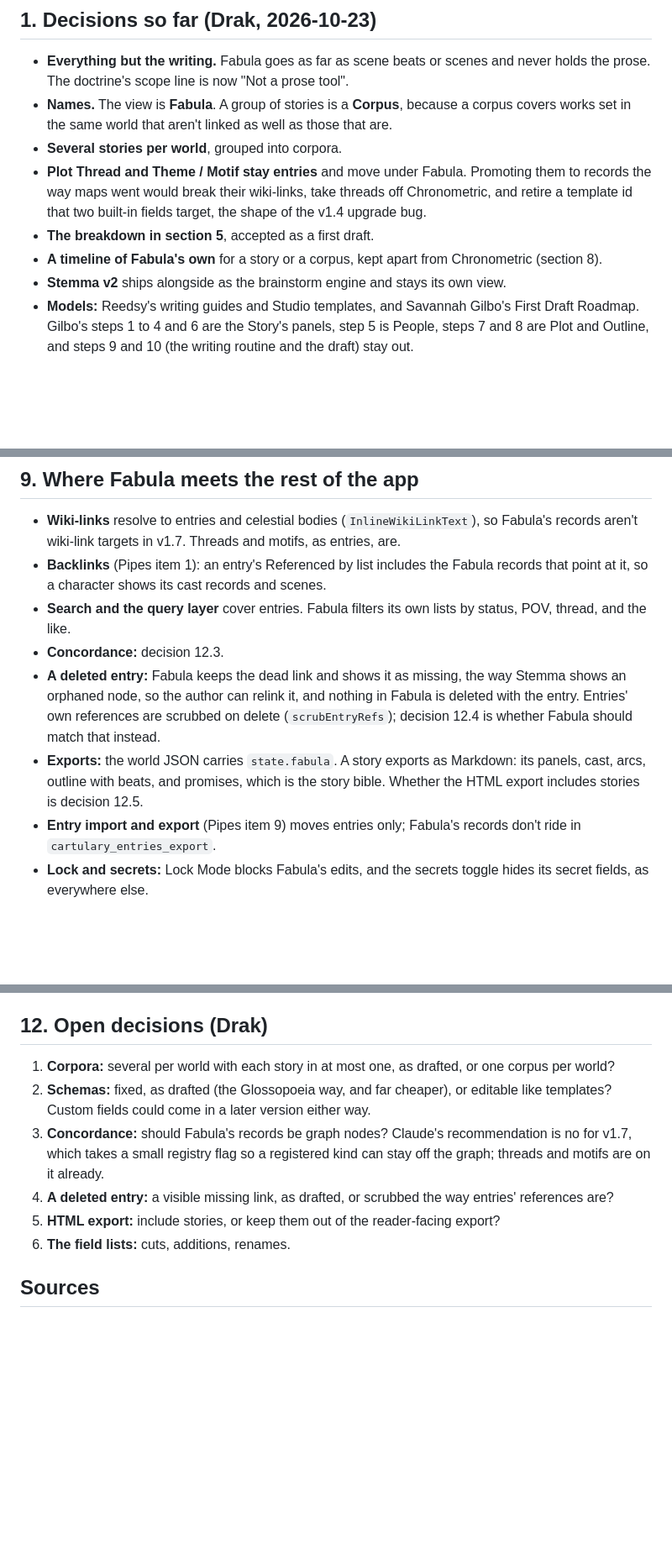
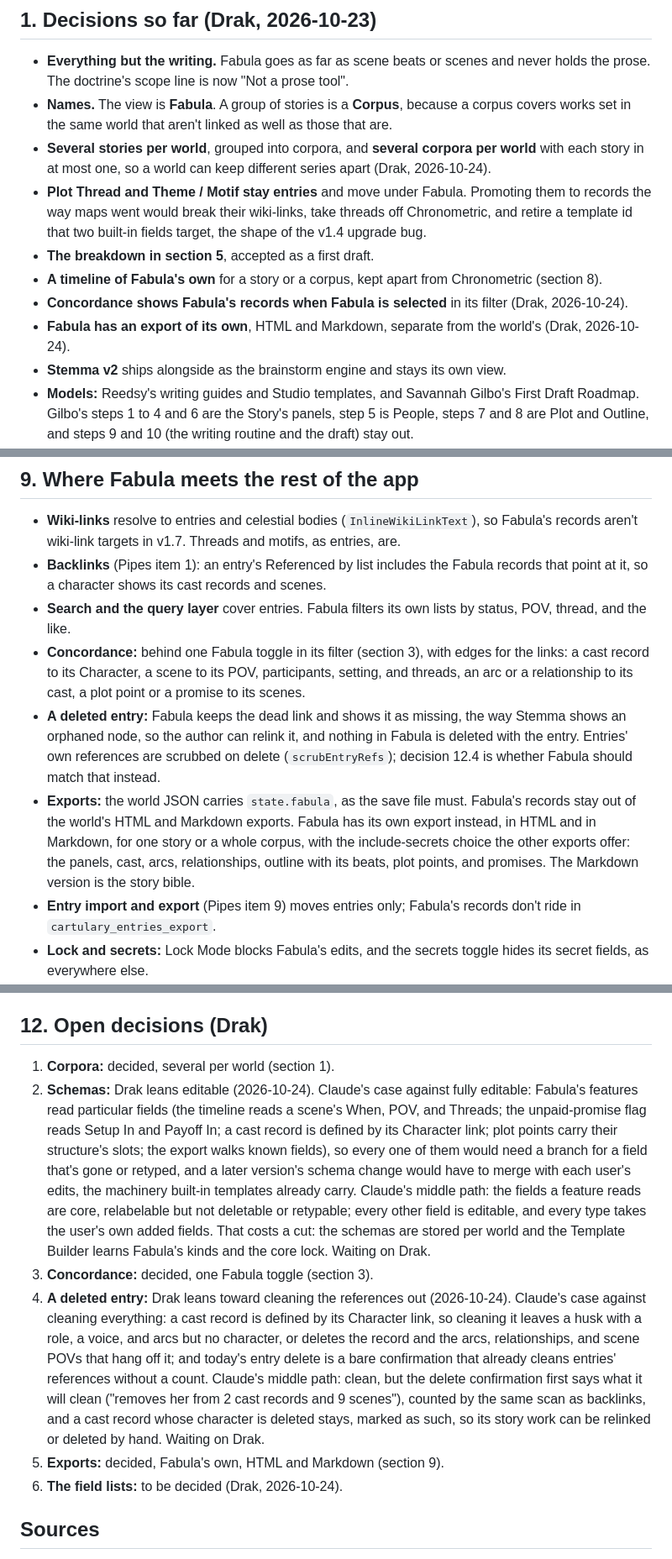
Before and after one commit to Drakhanas/Cartulary, a Markdown page: docs/fabula-spec.md, 3 parts joined by grey strips. Shown at 84% size. GitHub-like rendering; blank space fills up the shorter version.

Commit message:
Fabula spec: first decisions, and the case against two leanings
Drak decided three of the spec's open items: several corpora per world, so
different series stay apart; Fabula's records in Concordance behind one
Fabula toggle (each registered kind is its own toggle today, and Fabula would
add eleven); and an export of Fabula's own, HTML and Markdown, for a story or
a corpus, apart from the world's exports. He leans toward editable schemas
and toward cleaning references out when an entry is deleted; section 12 now
records Claude's case against each and a middle path, waiting on his answer.
The field lists are still to be decided. Docs only, no r-bump. DOCS GREEN;
teeth 10/10.

Co-Authored-By: Claude Opus 5.5 <noreply@anthropic.com>
Claude-Session: https://claude.ai/code/session_01DU8UfE9MoWBWkDVmXHddqg

```diff
--- a/docs/fabula-spec.md
+++ b/docs/fabula-spec.md
@@ -12,10 +12,12 @@ Fabula is a new view, a peer of Linea, Stemma, and Kalendarium, for planning the
 
 - **Everything but the writing.** Fabula goes as far as scene beats or scenes and never holds the prose. The doctrine's scope line is now "Not a prose tool".
 - **Names.** The view is **Fabula**. A group of stories is a **Corpus**, because a corpus covers works set in the same world that aren't linked as well as those that are.
-- **Several stories per world**, grouped into corpora.
+- **Several stories per world**, grouped into corpora, and **several corpora per world** with each story in at most one, so a world can keep different series apart (Drak, 2026-10-24).
 - **Plot Thread and Theme / Motif stay entries** and move under Fabula. Promoting them to records the way maps went would break their wiki-links, take threads off Chronometric, and retire a template id that two built-in fields target, the shape of the v1.4 upgrade bug.
 - **The breakdown in section 5**, accepted as a first draft.
 - **A timeline of Fabula's own** for a story or a corpus, kept apart from Chronometric (section 8).
+- **Concordance shows Fabula's records when Fabula is selected** in its filter (Drak, 2026-10-24).
+- **Fabula has an export of its own**, HTML and Markdown, separate from the world's (Drak, 2026-10-24).
 - **Stemma v2** ships alongside as the brainstorm engine and stays its own view.
 - **Models:** Reedsy's writing guides and Studio templates, and Savannah Gilbo's First Draft Roadmap. Gilbo's steps 1 to 4 and 6 are the Story's panels, step 5 is People, steps 7 and 8 are Plot and Outline, and steps 9 and 10 (the writing routine and the draft) stay out.
 
@@ -345,9 +347,9 @@ Methods sold under a trademarked name (Save the Cat!) don't ship as presets; Cus
 - **Wiki-links** resolve to entries and celestial bodies (`InlineWikiLinkText`), so Fabula's records aren't wiki-link targets in v1.7. Threads and motifs, as entries, are.
 - **Backlinks** (Pipes item 1): an entry's Referenced by list includes the Fabula records that point at it, so a character shows its cast records and scenes.
 - **Search and the query layer** cover entries. Fabula filters its own lists by status, POV, thread, and the like.
-- **Concordance:** decision 12.3.
+- **Concordance:** behind one Fabula toggle in its filter (section 3), with edges for the links: a cast record to its Character, a scene to its POV, participants, setting, and threads, an arc or a relationship to its cast, a plot point or a promise to its scenes.
 - **A deleted entry:** Fabula keeps the dead link and shows it as missing, the way Stemma shows an orphaned node, so the author can relink it, and nothing in Fabula is deleted with the entry. Entries' own references are scrubbed on delete (`scrubEntryRefs`); decision 12.4 is whether Fabula should match that instead.
-- **Exports:** the world JSON carries `state.fabula`. A story exports as Markdown: its panels, cast, arcs, outline with beats, and promises, which is the story bible. Whether the HTML export includes stories is decision 12.5.
+- **Exports:** the world JSON carries `state.fabula`, as the save file must. Fabula's records stay out of the world's HTML and Markdown exports. Fabula has its own export instead, in HTML and in Markdown, for one story or a whole corpus, with the include-secrets choice the other exports offer: the panels, cast, arcs, relationships, outline with its beats, plot points, and promises. The Markdown version is the story bible.
 - **Entry import and export** (Pipes item 9) moves entries only; Fabula's records don't ride in `cartulary_entries_export`.
 - **Lock and secrets:** Lock Mode blocks Fabula's edits, and the secrets toggle hides its secret fields, as everywhere else.
 - **Help and site:** a Fabula topic in the in-app help and a Fabula page on cartulary.world, and the JSON Save File Schema topic and the site's JSON Structure page document `state.fabula`, written against the component.
@@ -378,12 +380,12 @@ About nine cuts. The extraction and the timeline are the least certain.
 
 ## 12. Open decisions (Drak)
 
-1. **Corpora:** several per world with each story in at most one, as drafted, or one corpus per world?
-2. **Schemas:** fixed, as drafted (the Glossopoeia way, and far cheaper), or editable like templates? Custom fields could come in a later version either way.
-3. **Concordance:** should Fabula's records be graph nodes? Claude's recommendation is no for v1.7, which takes a small registry flag so a registered kind can stay off the graph; threads and motifs are on it already.
-4. **A deleted entry:** a visible missing link, as drafted, or scrubbed the way entries' references are?
-5. **HTML export:** include stories, or keep them out of the reader-facing export?
-6. **The field lists:** cuts, additions, renames.
+1. **Corpora:** decided, several per world (section 1).
+2. **Schemas:** Drak leans editable (2026-10-24). Claude's case against fully editable: Fabula's features read particular fields (the timeline reads a scene's When, POV, and Threads; the unpaid-promise flag reads Setup In and Payoff In; a cast record is defined by its Character link; plot points carry their structure's slots; the export walks known fields), so every one of them would need a branch for a field that's gone or retyped, and a later version's schema change would have to merge with each user's edits, the machinery built-in templates already carry. Claude's middle path: the fields a feature reads are core, relabelable but not deletable or retypable; every other field is editable, and every type takes the user's own added fields. That costs a cut: the schemas are stored per world and the Template Builder learns Fabula's kinds and the core lock. Waiting on Drak.
+3. **Concordance:** decided, one Fabula toggle (section 3).
+4. **A deleted entry:** Drak leans toward cleaning the references out (2026-10-24). Claude's case against cleaning everything: a cast record is defined by its Character link, so cleaning it leaves a husk with a role, a voice, and arcs but no character, or deletes the record and the arcs, relationships, and scene POVs that hang off it; and today's entry delete is a bare confirmation that already cleans entries' references without a count. Claude's middle path: clean, but the delete confirmation first says what it will clean ("removes her from 2 cast records and 9 scenes"), counted by the same scan as backlinks, and a cast record whose character is deleted stays, marked as such, so its story work can be relinked or deleted by hand. Waiting on Drak.
+5. **Exports:** decided, Fabula's own, HTML and Markdown (section 9).
+6. **The field lists:** to be decided (Drak, 2026-10-24).
 
 ## Sources
 
```
Also changed, not shown: other parts of docs/fabula-spec.md (+2 -2 lines), docs/roadmap.md (+5 -1 lines).
